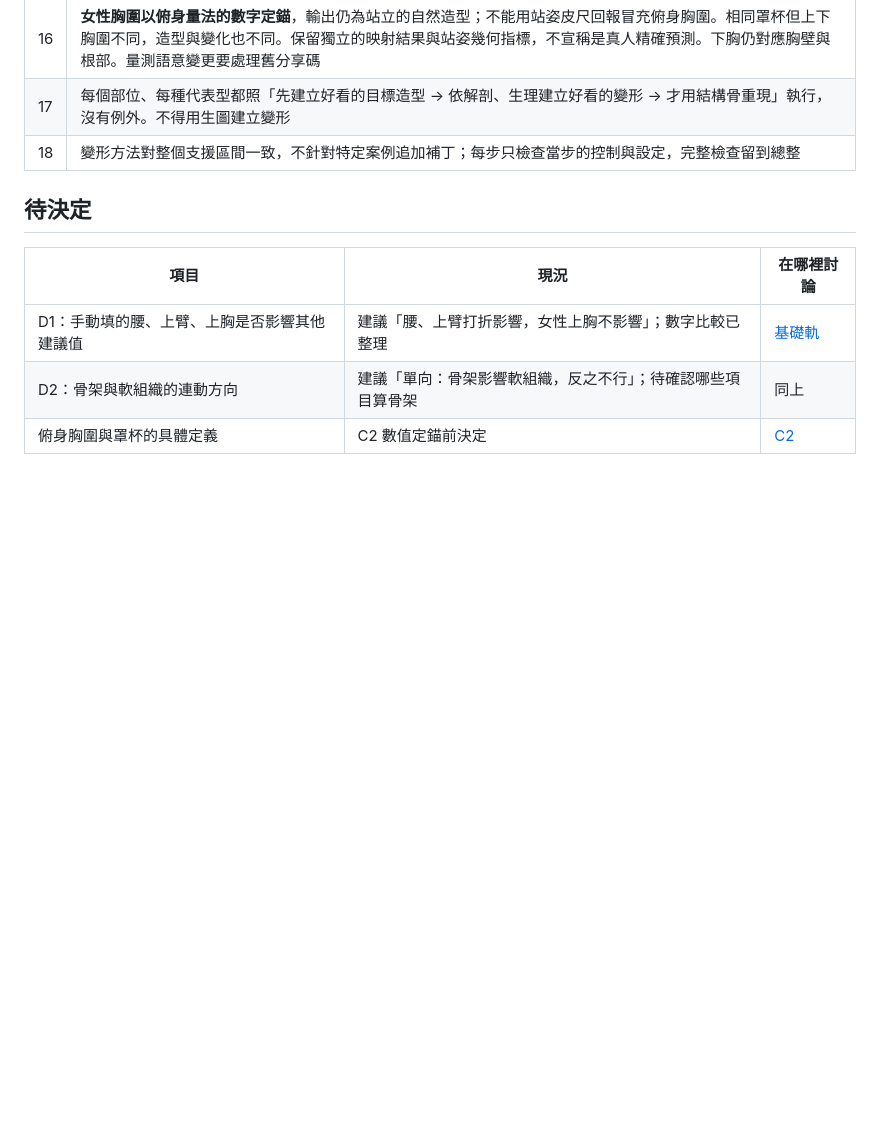
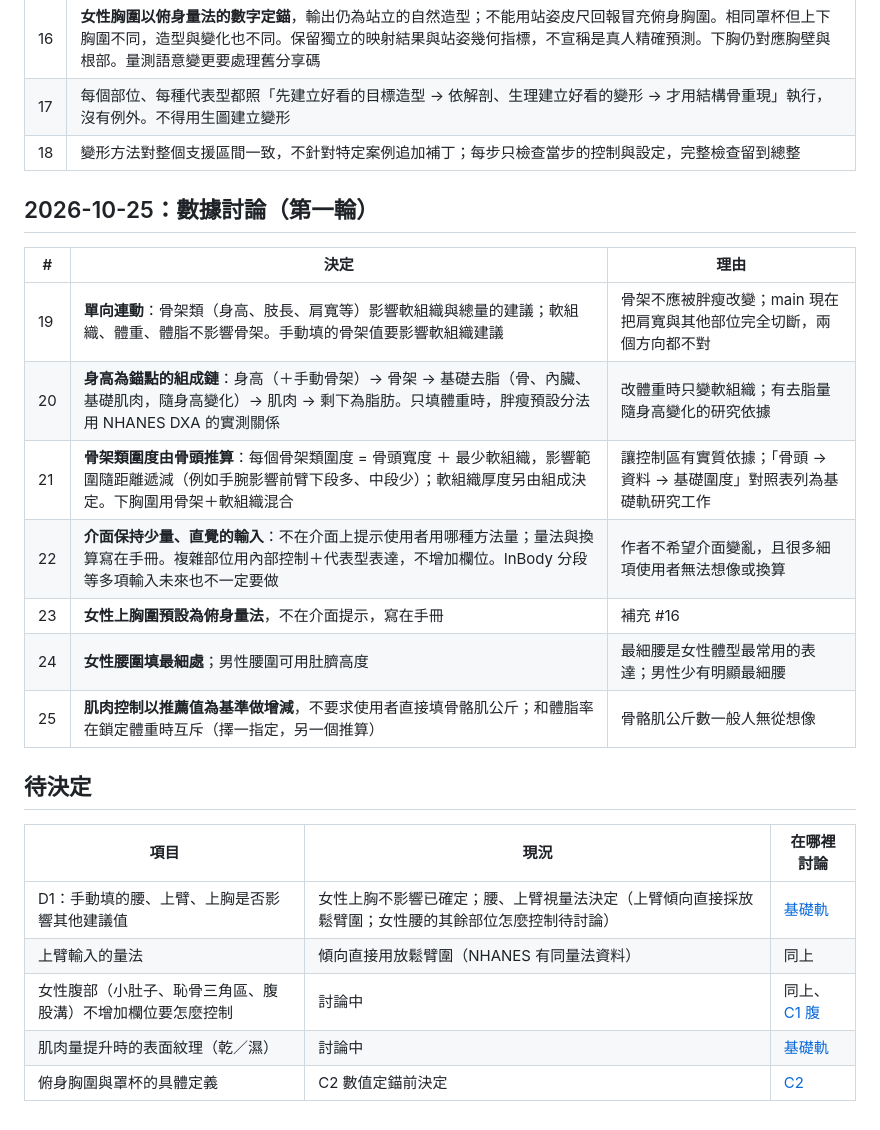
Before and after one commit to asasasdad0329/bodyref, a Markdown page: docs/DECISIONS.md, the part around the change. GitHub-like rendering; blank space fills up the shorter version.

Commit message:
Record the first round of data decisions (#17)
Agent: claude

Claude-Session: https://claude.ai/code/session_01SDtjeSeHGoFPRmnJ1pvubM

Co-authored-by: Claude <noreply@anthropic.com>

```diff
--- a/docs/DECISIONS.md
+++ b/docs/DECISIONS.md
@@ -30,10 +30,24 @@
 | 17 | 每個部位、每種代表型都照「先建立好看的目標造型 → 依解剖、生理建立好看的變形 → 才用結構骨重現」執行，沒有例外。不得用生圖建立變形 |
 | 18 | 變形方法對整個支援區間一致，不針對特定案例追加補丁；每步只檢查當步的控制與設定，完整檢查留到總整 |
 
+## 2026-10-25：數據討論（第一輪）
+
+| # | 決定 | 理由 |
+|---|---|---|
+| 19 | **單向連動**：骨架類（身高、肢長、肩寬等）影響軟組織與總量的建議；軟組織、體重、體脂不影響骨架。手動填的骨架值要影響軟組織建議 | 骨架不應被胖瘦改變；main 現在把肩寬與其他部位完全切斷，兩個方向都不對 |
+| 20 | **身高為錨點的組成鏈**：身高（＋手動骨架）→ 骨架 → 基礎去脂（骨、內臟、基礎肌肉，隨身高變化）→ 肌肉 → 剩下為脂肪。只填體重時，胖瘦預設分法用 NHANES DXA 的實測關係 | 改體重時只變軟組織；有去脂量隨身高變化的研究依據 |
+| 21 | **骨架類圍度由骨頭推算**：每個骨架類圍度 = 骨頭寬度 ＋ 最少軟組織，影響範圍隨距離遞減（例如手腕影響前臂下段多、中段少）；軟組織厚度另由組成決定。下胸圍用骨架＋軟組織混合 | 讓控制區有實質依據；「骨頭 → 資料 → 基礎圍度」對照表列為基礎軌研究工作 |
+| 22 | **介面保持少量、直覺的輸入**：不在介面上提示使用者用哪種方法量；量法與換算寫在手冊。複雜部位用內部控制＋代表型表達，不增加欄位。InBody 分段等多項輸入未來也不一定要做 | 作者不希望介面變亂，且很多細項使用者無法想像或換算 |
+| 23 | **女性上胸圍預設為俯身量法**，不在介面提示，寫在手冊 | 補充 #16 |
+| 24 | **女性腰圍填最細處**；男性腰圍可用肚臍高度 | 最細腰是女性體型最常用的表達；男性少有明顯最細腰 |
+| 25 | **肌肉控制以推薦值為基準做增減**，不要求使用者直接填骨骼肌公斤；和體脂率在鎖定體重時互斥（擇一指定，另一個推算） | 骨骼肌公斤數一般人無從想像 |
+
 ## 待決定
 
 | 項目 | 現況 | 在哪裡討論 |
 |---|---|---|
-| D1：手動填的腰、上臂、上胸是否影響其他建議值 | 建議「腰、上臂打折影響，女性上胸不影響」；數字比較已整理 | [基礎軌](work/00-foundation/README.md) |
-| D2：骨架與軟組織的連動方向 | 建議「單向：骨架影響軟組織，反之不行」；待確認哪些項目算骨架 | 同上 |
+| D1：手動填的腰、上臂、上胸是否影響其他建議值 | 女性上胸不影響已確定；腰、上臂視量法決定（上臂傾向直接採放鬆臂圍；女性腰的其餘部位怎麼控制待討論） | [基礎軌](work/00-foundation/README.md) |
+| 上臂輸入的量法 | 傾向直接用放鬆臂圍（NHANES 有同量法資料） | 同上 |
+| 女性腹部（小肚子、恥骨三角區、腹股溝）不增加欄位要怎麼控制 | 討論中 | 同上、[C1 腹](work/c1-lower-body/03-abdomen.md) |
+| 肌肉量提升時的表面紋理（乾／濕） | 討論中 | [基礎軌](work/00-foundation/README.md) |
 | 俯身胸圍與罩杯的具體定義 | C2 數值定錨前決定 | [C2](work/c2-breast/README.md) |
```
Also changed, not shown: 2 other files.
